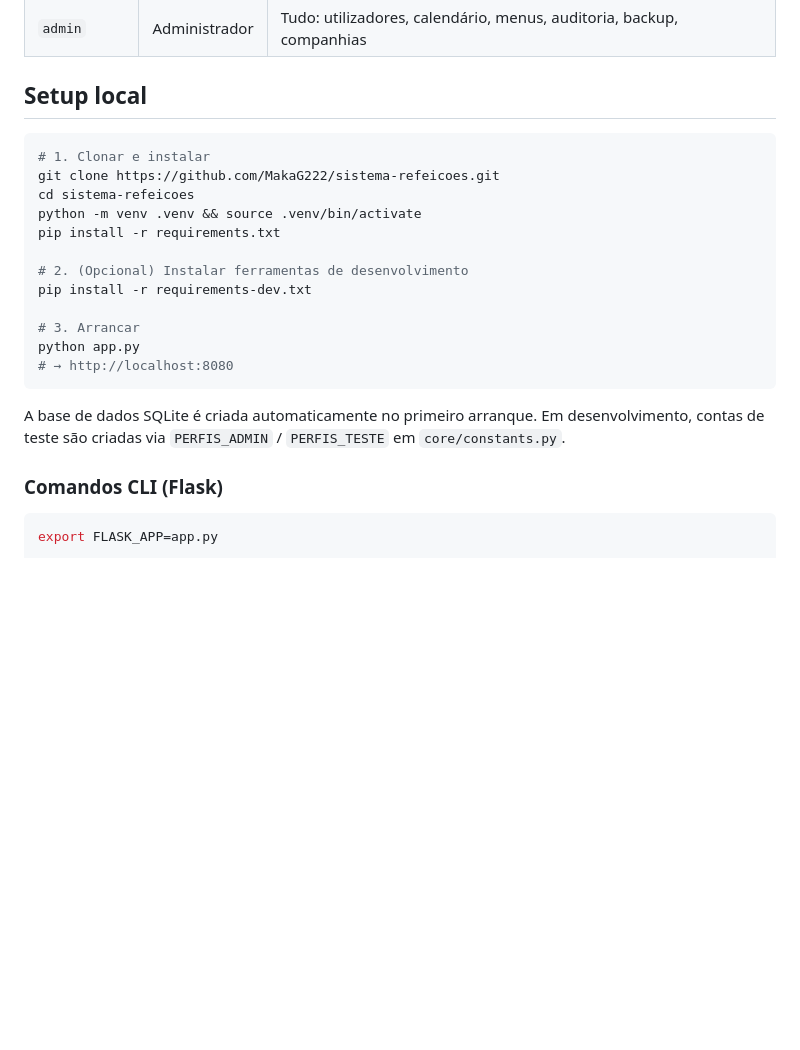
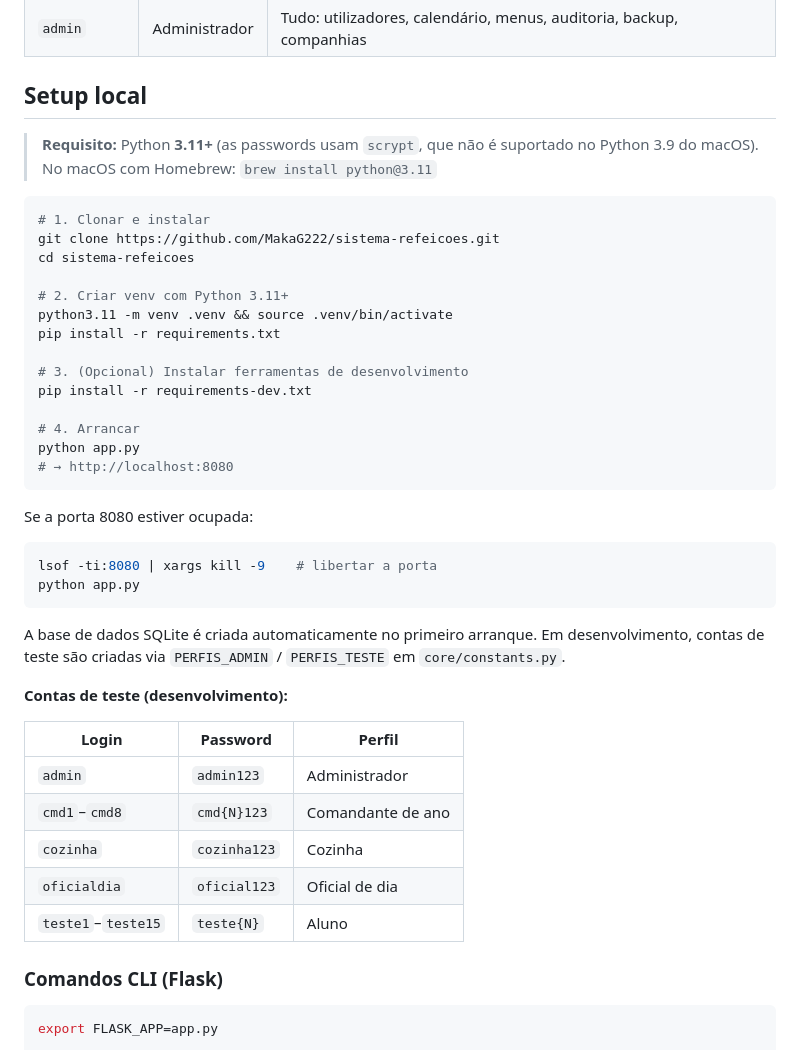
Before and after one commit to MakaG222/sistema-refeicoes, a Markdown page: README.md, the part around the change. GitHub-like rendering; blank space fills up the shorter version.

Commit message:
docs: atualizar setup local — requisito Python 3.11+, contas de teste, porta ocupada
Co-Authored-By: Claude Opus 4.6 <noreply@anthropic.com>

````diff
--- a/README.md
+++ b/README.md
@@ -62,23 +62,45 @@ tests/                  717 testes pytest (cobertura 92%)
 
 ## Setup local
 
+> **Requisito:** Python **3.11+** (as passwords usam `scrypt`, que não é suportado no Python 3.9 do macOS).
+> No macOS com Homebrew: `brew install python@3.11`
+
 ```bash
 # 1. Clonar e instalar
 git clone https://github.com/MakaG222/sistema-refeicoes.git
 cd sistema-refeicoes
-python -m venv .venv && source .venv/bin/activate
+
+# 2. Criar venv com Python 3.11+
+python3.11 -m venv .venv && source .venv/bin/activate
 pip install -r requirements.txt
 
-# 2. (Opcional) Instalar ferramentas de desenvolvimento
+# 3. (Opcional) Instalar ferramentas de desenvolvimento
 pip install -r requirements-dev.txt
 
-# 3. Arrancar
+# 4. Arrancar
 python app.py
 # → http://localhost:8080
 ```
 
+Se a porta 8080 estiver ocupada:
+```bash
+lsof -ti:8080 | xargs kill -9    # libertar a porta
+python app.py
+```
+
 A base de dados SQLite é criada automaticamente no primeiro arranque.
 Em desenvolvimento, contas de teste são criadas via `PERFIS_ADMIN` / `PERFIS_TESTE` em `core/constants.py`.
+
+**Contas de teste (desenvolvimento):**
+
+| Login | Password | Perfil |
+|-------|----------|--------|
+| `admin` | `admin123` | Administrador |
+| `cmd1`–`cmd8` | `cmd{N}123` | Comandante de ano |
+| `cozinha` | `cozinha123` | Cozinha |
+| `oficialdia` | `oficial123` | Oficial de dia |
+| `teste1`–`teste15` | `teste{N}` | Aluno |
+
 
 ### Comandos CLI (Flask)
 
````
